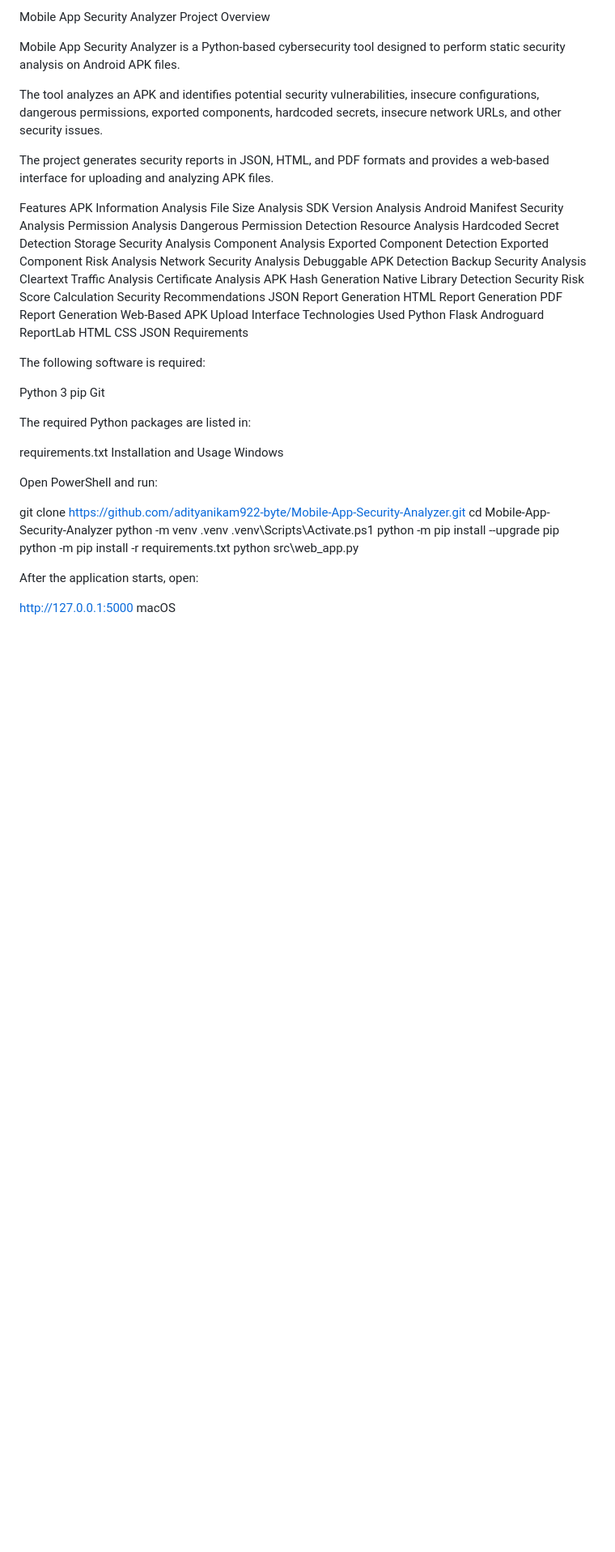
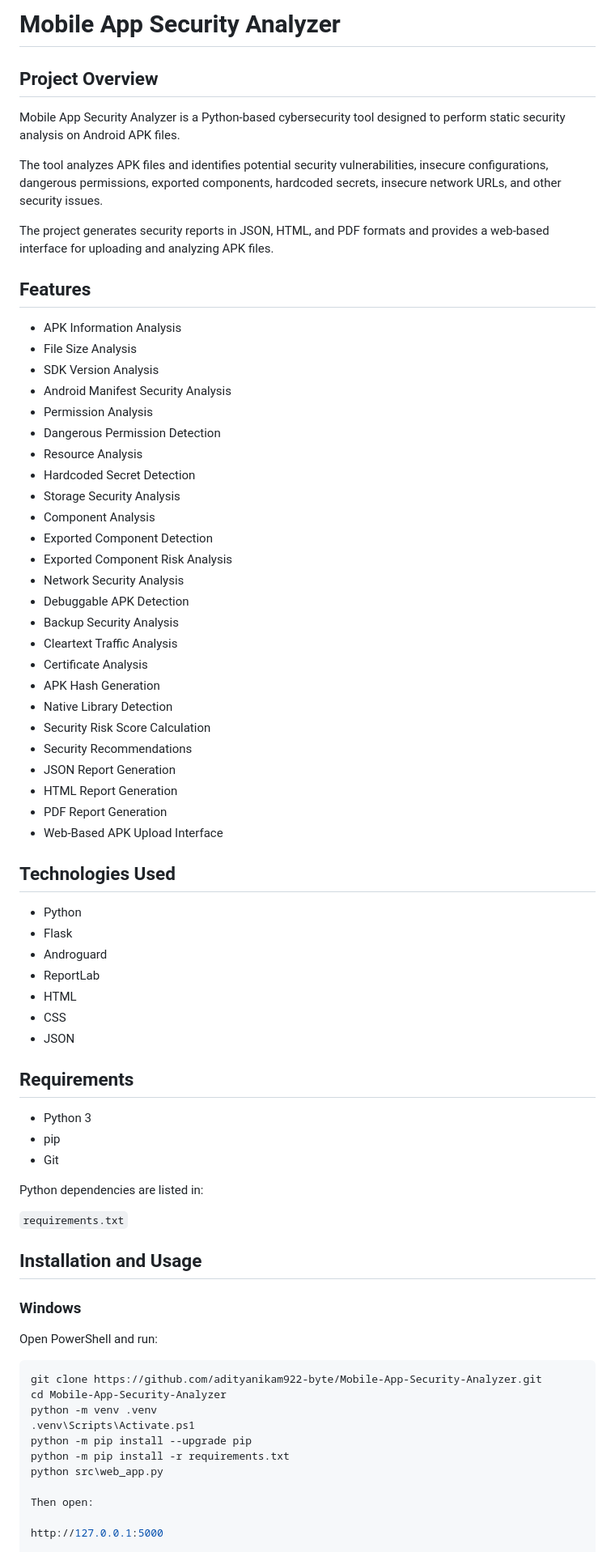
Before and after one commit to adityanikam922-byte/Mobile-App-Security-Analyzer, a Markdown page: README.md, the part around one of its changes. Shown at 81% size. GitHub-like rendering; blank space fills up the shorter version.

Commit message:
Fix README formatting and installation instructions

````diff
--- a/README.md
+++ b/README.md
@@ -1,62 +1,67 @@
-Mobile App Security Analyzer
-Project Overview
+# Mobile App Security Analyzer
+## Project Overview
 
 Mobile App Security Analyzer is a Python-based cybersecurity tool designed to perform static security analysis on Android APK files.
 
-The tool analyzes an APK and identifies potential security vulnerabilities, insecure configurations, dangerous permissions, exported components, hardcoded secrets, insecure network URLs, and other security issues.
+The tool analyzes APK files and identifies potential security vulnerabilities, insecure configurations, dangerous permissions, exported components, hardcoded secrets, insecure network URLs, and other security issues.
 
 The project generates security reports in JSON, HTML, and PDF formats and provides a web-based interface for uploading and analyzing APK files.
 
-Features
-APK Information Analysis
-File Size Analysis
-SDK Version Analysis
-Android Manifest Security Analysis
-Permission Analysis
-Dangerous Permission Detection
-Resource Analysis
-Hardcoded Secret Detection
-Storage Security Analysis
-Component Analysis
-Exported Component Detection
-Exported Component Risk Analysis
-Network Security Analysis
-Debuggable APK Detection
-Backup Security Analysis
-Cleartext Traffic Analysis
-Certificate Analysis
-APK Hash Generation
-Native Library Detection
-Security Risk Score Calculation
-Security Recommendations
-JSON Report Generation
-HTML Report Generation
-PDF Report Generation
-Web-Based APK Upload Interface
-Technologies Used
-Python
-Flask
-Androguard
-ReportLab
-HTML
-CSS
-JSON
-Requirements
+## Features
 
-The following software is required:
+- APK Information Analysis
+- File Size Analysis
+- SDK Version Analysis
+- Android Manifest Security Analysis
+- Permission Analysis
+- Dangerous Permission Detection
+- Resource Analysis
+- Hardcoded Secret Detection
+- Storage Security Analysis
+- Component Analysis
+- Exported Component Detection
+- Exported Component Risk Analysis
+- Network Security Analysis
+- Debuggable APK Detection
+- Backup Security Analysis
+- Cleartext Traffic Analysis
+- Certificate Analysis
+- APK Hash Generation
+- Native Library Detection
+- Security Risk Score Calculation
+- Security Recommendations
+- JSON Report Generation
+- HTML Report Generation
+- PDF Report Generation
+- Web-Based APK Upload Interface
 
-Python 3
-pip
-Git
+## Technologies Used
 
-The required Python packages are listed in:
+- Python
+- Flask
+- Androguard
+- ReportLab
+- HTML
+- CSS
+- JSON
 
-requirements.txt
-Installation and Usage
-Windows
+## Requirements
+
+- Python 3
+- pip
+- Git
+
+Python dependencies are listed in:
+
+`requirements.txt`
+
+## Installation and Usage
+
+### Windows
 
 Open PowerShell and run:
 
+```powershell
 git clone https://github.com/adityanikam922-byte/Mobile-App-Security-Analyzer.git
 cd Mobile-App-Security-Analyzer
 python -m venv .venv
@@ -65,8 +70,7 @@ python -m pip install --upgrade pip
 python -m pip install -r requirements.txt
 python src\web_app.py
 
-After the application starts, open:
+Then open:
 
 http://127.0.0.1:5000
-macOS
 
````
Also changed, not shown: other parts of README.md (+43 -88 lines).
